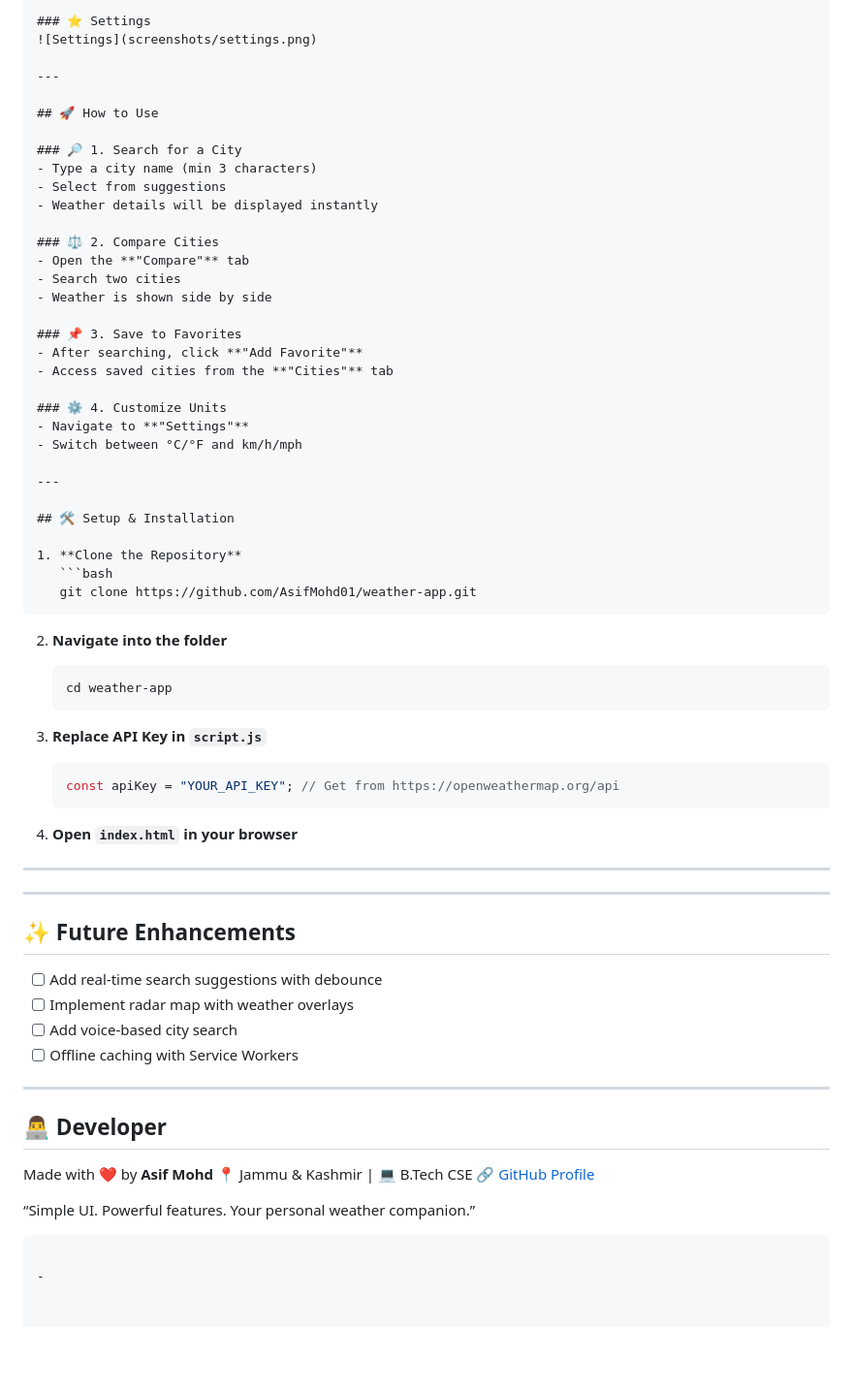
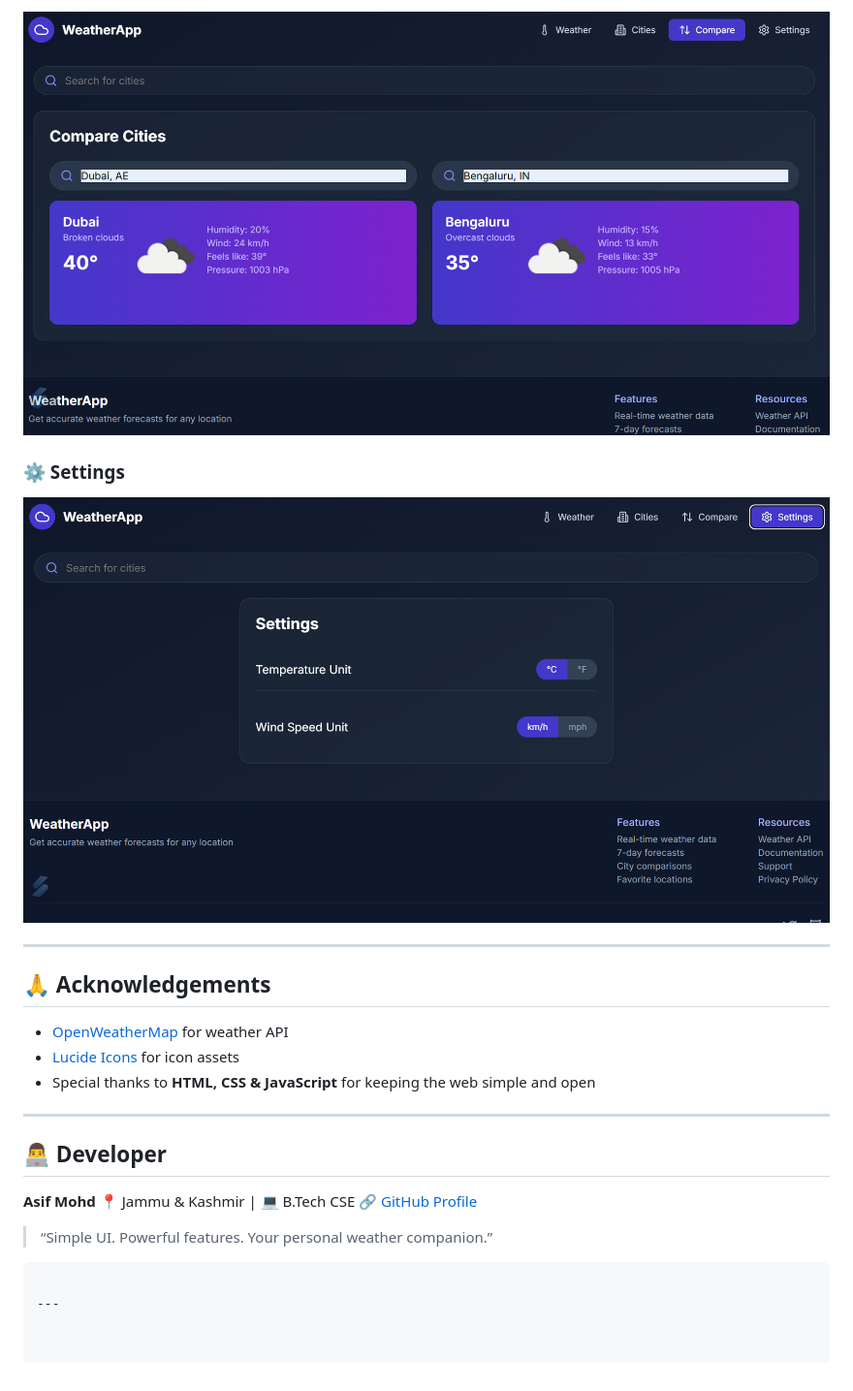
Before and after one commit to AsifMohd01/weather-app, a Markdown page: README.md, the part around the change printed below. Shown: that part at 97% size. Rendered like a GitHub page; blank space fills up the shorter version.

`````diff
--- a/README.md
+++ b/README.md
@@ -60,75 +106,31 @@ A simple yet powerful and responsive web application for checking weather condit
 
-### ⭐ Settings
-![Settings](screenshots/settings.png)
+![Compare Page](screenshots/compare-cities.png)
+
+### ⚙️ Settings
+
+![Settings Page](screenshots/settings.png)
 
 ---
 
-## 🚀 How to Use
+## 🙏 Acknowledgements
 
-### 🔎 1. Search for a City
-- Type a city name (min 3 characters)
-- Select from suggestions
-- Weather details will be displayed instantly
-
-### ⚖️ 2. Compare Cities
-- Open the **"Compare"** tab
-- Search two cities
-- Weather is shown side by side
-
-### 📌 3. Save to Favorites
-- After searching, click **"Add Favorite"**
-- Access saved cities from the **"Cities"** tab
-
-### ⚙️ 4. Customize Units
-- Navigate to **"Settings"**
-- Switch between °C/°F and km/h/mph
+* [OpenWeatherMap](https://openweathermap.org/) for weather API
+* [Lucide Icons](https://lucide.dev/) for icon assets
+* Special thanks to **HTML, CSS & JavaScript** for keeping the web simple and open
 
 ---
 
-## 🛠️ Setup & Installation
+## 👨‍💻 Developer
 
-1. **Clone the Repository**
-   ```bash
-   git clone https://github.com/AsifMohd01/weather-app.git
-````
+**Asif Mohd**
+📍 Jammu & Kashmir | 💻 B.Tech CSE
+🔗 [GitHub Profile](https://github.com/AsifMohd01)
 
-2. **Navigate into the folder**
+> “Simple UI. Powerful features. Your personal weather companion.”
 
-   ```bash
-   cd weather-app
-   ```
-
-3. **Replace API Key in `script.js`**
-
-   ```js
-   const apiKey = "YOUR_API_KEY"; // Get from https://openweathermap.org/api
-   ```
-
-4. **Open `index.html` in your browser**
+```
 
 ---
 
 
----
-
-## ✨ Future Enhancements
-
-* [ ] Add real-time search suggestions with debounce
-* [ ] Implement radar map with weather overlays
-* [ ] Add voice-based city search
-* [ ] Offline caching with Service Workers
-
----
-
-
-## 👨‍💻 Developer
-
-Made with ❤️ by **Asif Mohd**
-📍 Jammu & Kashmir | 💻 B.Tech CSE
-🔗 [GitHub Profile](https://github.com/AsifMohd01)
-
- “Simple UI. Powerful features. Your personal weather companion.”
-
 ```
-
--
`````
Also changed, not shown: other parts of README.md (+74 -28 lines).
